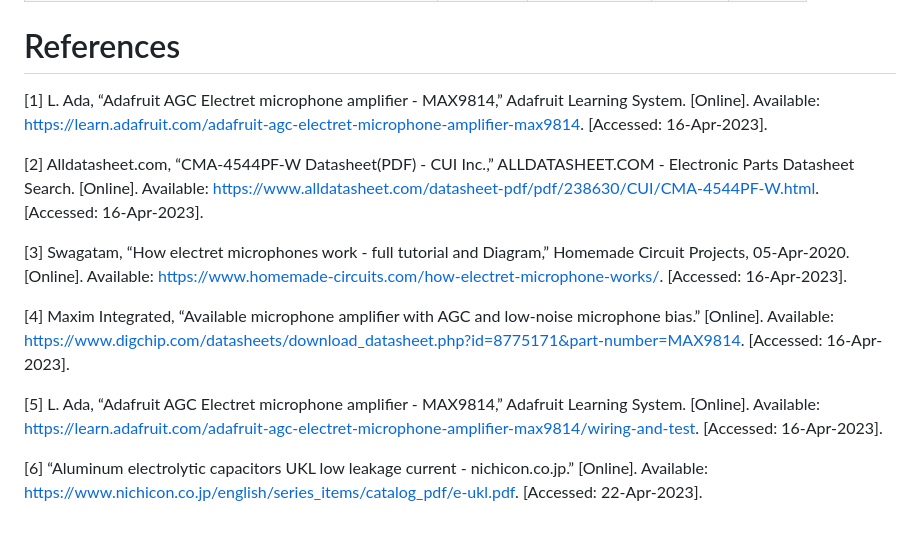
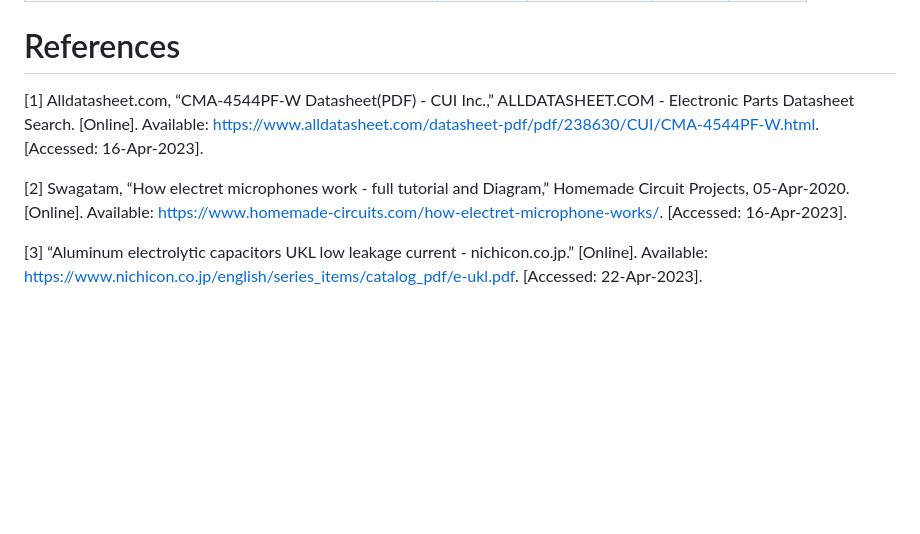
Before and after one commit to TnTech-ECE/CapstoneStarterRepo, a Markdown page: Documentation/Signoffs/djmitchell42-Input-Signoff.md, the part around the change. GitHub-like rendering; blank space fills up the shorter version.

```diff
--- a/Documentation/Signoffs/djmitchell42-Input-Signoff.md
+++ b/Documentation/Signoffs/djmitchell42-Input-Signoff.md
@@ -81,14 +81,8 @@ The operating voltage (VDD) of the amplifier is 3.3 VDC to 5.5 VDC. The SNR is a
 
 # References
 
-[1] L. Ada, “Adafruit AGC Electret microphone amplifier - MAX9814,” Adafruit Learning System. [Online]. Available: https://learn.adafruit.com/adafruit-agc-electret-microphone-amplifier-max9814. [Accessed: 16-Apr-2023].
+[1] Alldatasheet.com, “CMA-4544PF-W Datasheet(PDF) - CUI Inc.,” ALLDATASHEET.COM - Electronic Parts Datasheet Search. [Online]. Available: https://www.alldatasheet.com/datasheet-pdf/pdf/238630/CUI/CMA-4544PF-W.html. [Accessed: 16-Apr-2023].
 
-[2] Alldatasheet.com, “CMA-4544PF-W Datasheet(PDF) - CUI Inc.,” ALLDATASHEET.COM - Electronic Parts Datasheet Search. [Online]. Available: https://www.alldatasheet.com/datasheet-pdf/pdf/238630/CUI/CMA-4544PF-W.html. [Accessed: 16-Apr-2023].
+[2] Swagatam, “How electret microphones work - full tutorial and Diagram,” Homemade Circuit Projects, 05-Apr-2020. [Online]. Available: https://www.homemade-circuits.com/how-electret-microphone-works/. [Accessed: 16-Apr-2023].
 
-[3] Swagatam, “How electret microphones work - full tutorial and Diagram,” Homemade Circuit Projects, 05-Apr-2020. [Online]. Available: https://www.homemade-circuits.com/how-electret-microphone-works/. [Accessed: 16-Apr-2023].
-
-[4] Maxim Integrated, “Available microphone amplifier with AGC and low-noise microphone bias.” [Online]. Available: https://www.digchip.com/datasheets/download_datasheet.php?id=8775171&part-number=MAX9814. [Accessed: 16-Apr-2023].
-
-[5] L. Ada, “Adafruit AGC Electret microphone amplifier - MAX9814,” Adafruit Learning System. [Online]. Available: https://learn.adafruit.com/adafruit-agc-electret-microphone-amplifier-max9814/wiring-and-test. [Accessed: 16-Apr-2023].
-
-[6] “Aluminum electrolytic capacitors UKL low leakage current - nichicon.co.jp.” [Online]. Available:          https://www.nichicon.co.jp/english/series_items/catalog_pdf/e-ukl.pdf. [Accessed: 22-Apr-2023].
+[3] “Aluminum electrolytic capacitors UKL low leakage current - nichicon.co.jp.” [Online]. Available:          https://www.nichicon.co.jp/english/series_items/catalog_pdf/e-ukl.pdf. [Accessed: 22-Apr-2023].
```
